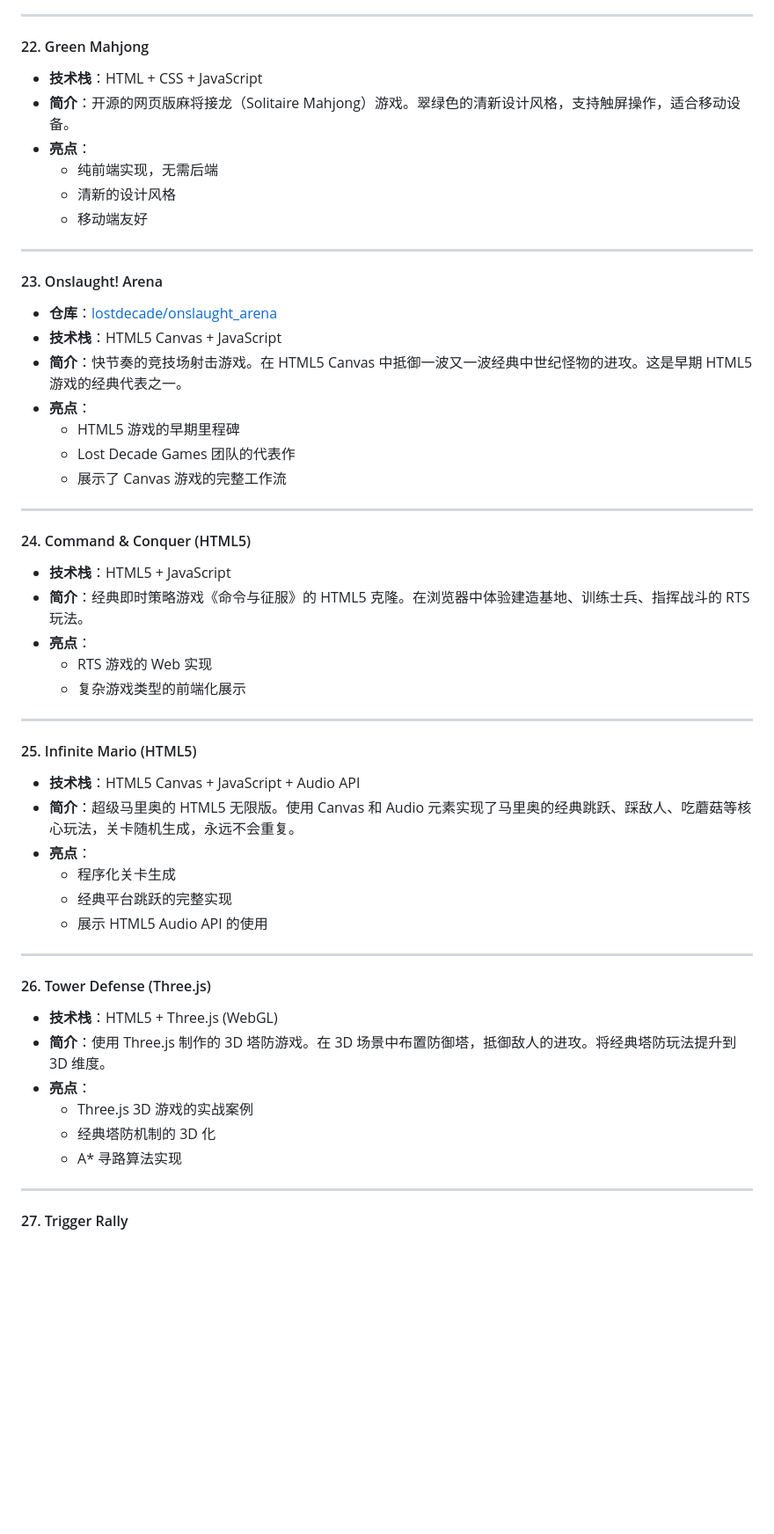
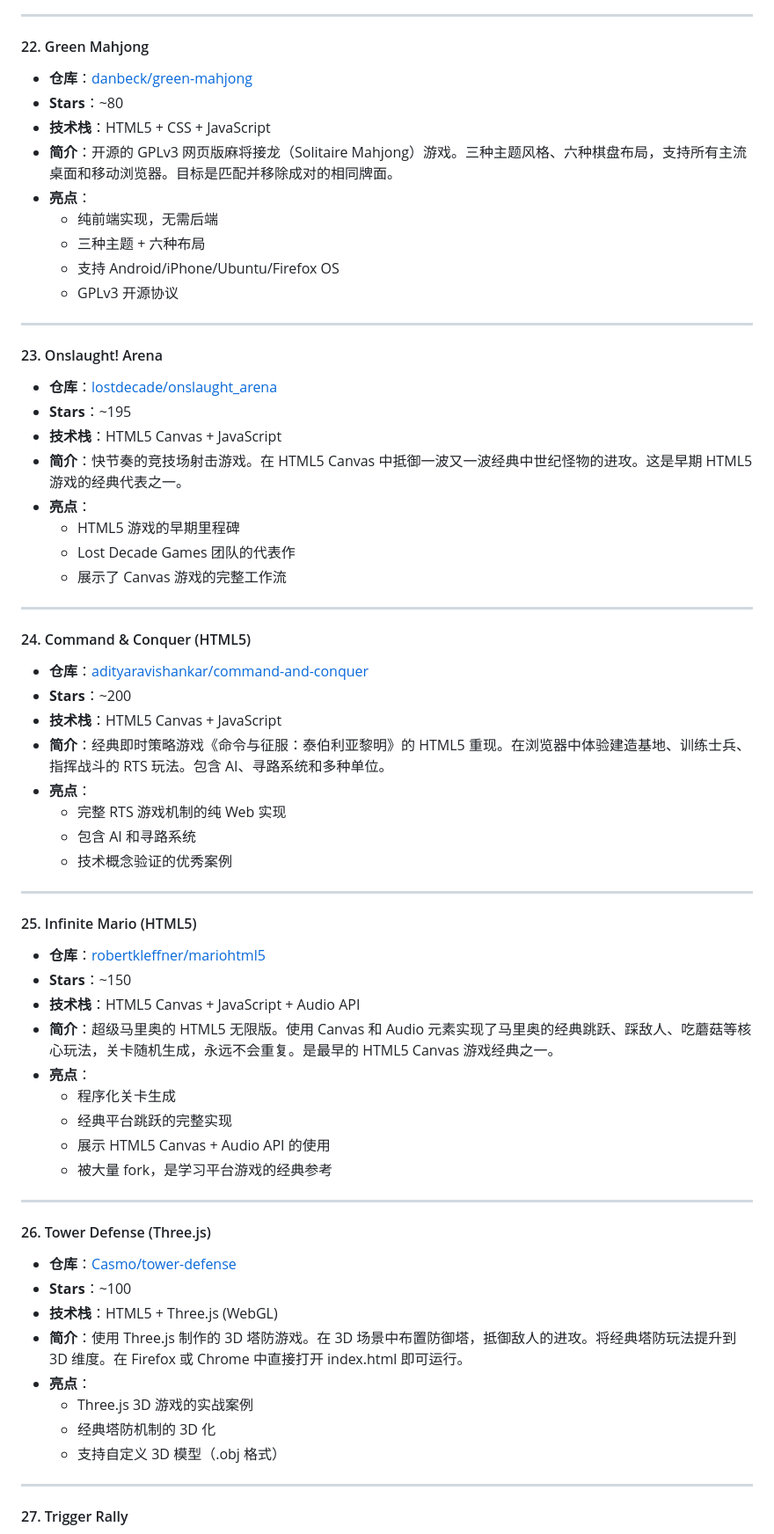
Before and after one commit to liangzh77/html-css-js-games, a Markdown page: GitHub纯前端游戏Top30研究报告.md, the part around one of its changes. Shown at 88% size. GitHub-like rendering; blank space fills up the shorter version.

```diff
--- a/GitHub纯前端游戏Top30研究报告.md
+++ b/GitHub纯前端游戏Top30研究报告.md
@@ -341,17 +344,21 @@
 ---
 
 #### 22. Green Mahjong
-- **技术栈**：HTML + CSS + JavaScript
-- **简介**：开源的网页版麻将接龙（Solitaire Mahjong）游戏。翠绿色的清新设计风格，支持触屏操作，适合移动设备。
+- **仓库**：[danbeck/green-mahjong](https://github.com/danbeck/green-mahjong)
+- **Stars**：~80
+- **技术栈**：HTML5 + CSS + JavaScript
+- **简介**：开源的 GPLv3 网页版麻将接龙（Solitaire Mahjong）游戏。三种主题风格、六种棋盘布局，支持所有主流桌面和移动浏览器。目标是匹配并移除成对的相同牌面。
 - **亮点**：
   - 纯前端实现，无需后端
-  - 清新的设计风格
-  - 移动端友好
+  - 三种主题 + 六种布局
+  - 支持 Android/iPhone/Ubuntu/Firefox OS
+  - GPLv3 开源协议
 
 ---
 
 #### 23. Onslaught! Arena
 - **仓库**：[lostdecade/onslaught_arena](https://github.com/lostdecade/onslaught_arena)
+- **Stars**：~195
 - **技术栈**：HTML5 Canvas + JavaScript
 - **简介**：快节奏的竞技场射击游戏。在 HTML5 Canvas 中抵御一波又一波经典中世纪怪物的进攻。这是早期 HTML5 游戏的经典代表之一。
 - **亮点**：
@@ -362,31 +369,39 @@
 ---
 
 #### 24. Command & Conquer (HTML5)
-- **技术栈**：HTML5 + JavaScript
-- **简介**：经典即时策略游戏《命令与征服》的 HTML5 克隆。在浏览器中体验建造基地、训练士兵、指挥战斗的 RTS 玩法。
+- **仓库**：[adityaravishankar/command-and-conquer](https://github.com/adityaravishankar/command-and-conquer)
+- **Stars**：~200
+- **技术栈**：HTML5 Canvas + JavaScript
+- **简介**：经典即时策略游戏《命令与征服：泰伯利亚黎明》的 HTML5 重现。在浏览器中体验建造基地、训练士兵、指挥战斗的 RTS 玩法。包含 AI、寻路系统和多种单位。
 - **亮点**：
-  - RTS 游戏的 Web 实现
-  - 复杂游戏类型的前端化展示
+  - 完整 RTS 游戏机制的纯 Web 实现
+  - 包含 AI 和寻路系统
+  - 技术概念验证的优秀案例
 
 ---
 
 #### 25. Infinite Mario (HTML5)
+- **仓库**：[robertkleffner/mariohtml5](https://github.com/robertkleffner/mariohtml5)
+- **Stars**：~150
 - **技术栈**：HTML5 Canvas + JavaScript + Audio API
-- **简介**：超级马里奥的 HTML5 无限版。使用 Canvas 和 Audio 元素实现了马里奥的经典跳跃、踩敌人、吃蘑菇等核心玩法，关卡随机生成，永远不会重复。
+- **简介**：超级马里奥的 HTML5 无限版。使用 Canvas 和 Audio 元素实现了马里奥的经典跳跃、踩敌人、吃蘑菇等核心玩法，关卡随机生成，永远不会重复。是最早的 HTML5 Canvas 游戏经典之一。
 - **亮点**：
   - 程序化关卡生成
   - 经典平台跳跃的完整实现
-  - 展示 HTML5 Audio API 的使用
+  - 展示 HTML5 Canvas + Audio API 的使用
+  - 被大量 fork，是学习平台游戏的经典参考
 
 ---
 
 #### 26. Tower Defense (Three.js)
+- **仓库**：[Casmo/tower-defense](https://github.com/Casmo/tower-defense)
+- **Stars**：~100
 - **技术栈**：HTML5 + Three.js (WebGL)
-- **简介**：使用 Three.js 制作的 3D 塔防游戏。在 3D 场景中布置防御塔，抵御敌人的进攻。将经典塔防玩法提升到 3D 维度。
+- **简介**：使用 Three.js 制作的 3D 塔防游戏。在 3D 场景中布置防御塔，抵御敌人的进攻。将经典塔防玩法提升到 3D 维度。在 Firefox 或 Chrome 中直接打开 index.html 即可运行。
 - **亮点**：
   - Three.js 3D 游戏的实战案例
   - 经典塔防机制的 3D 化
-  - A* 寻路算法实现
+  - 支持自定义 3D 模型（.obj 格式）
 
 ---
 
```
Also changed, not shown: other parts of GitHub纯前端游戏Top30研究报告.md (+46 -34 lines).
